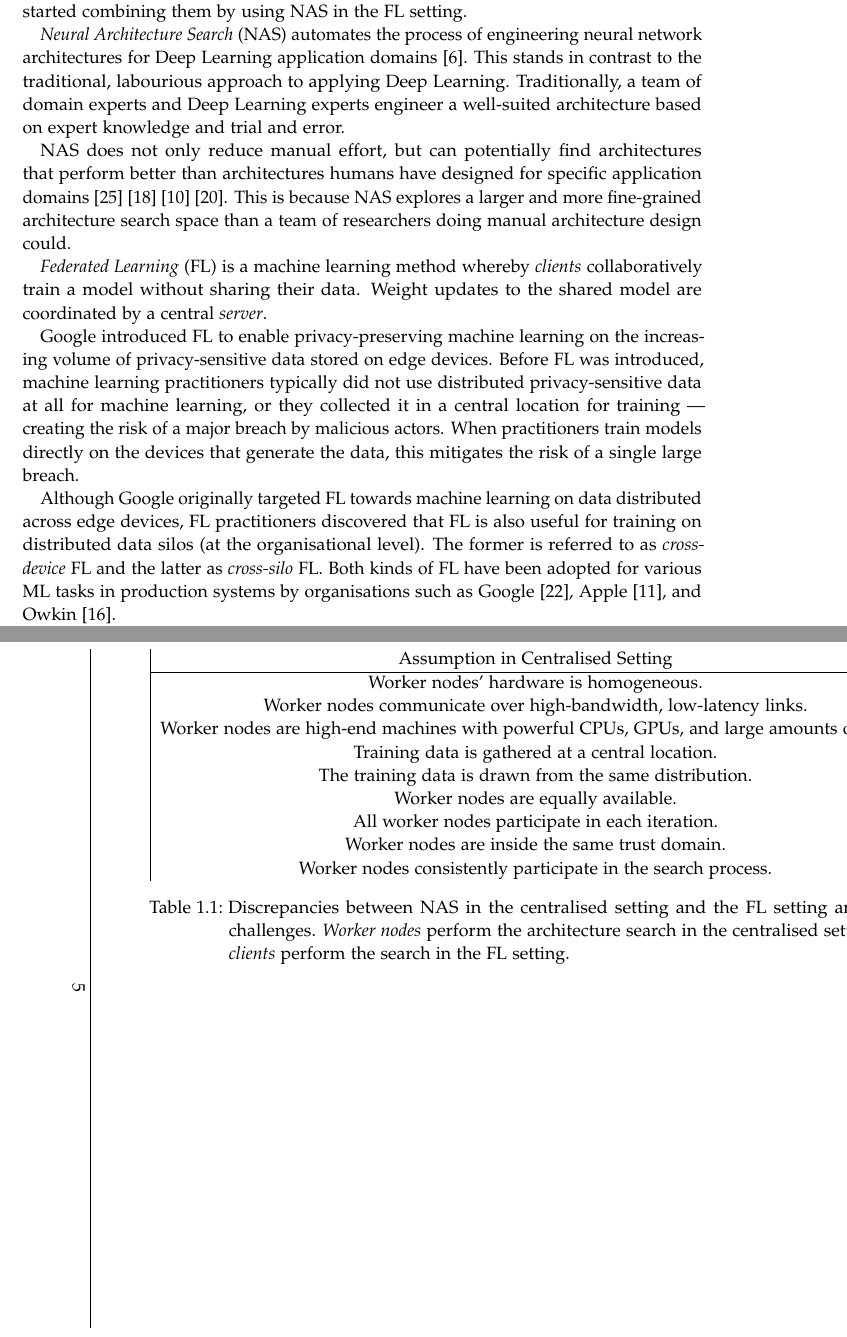
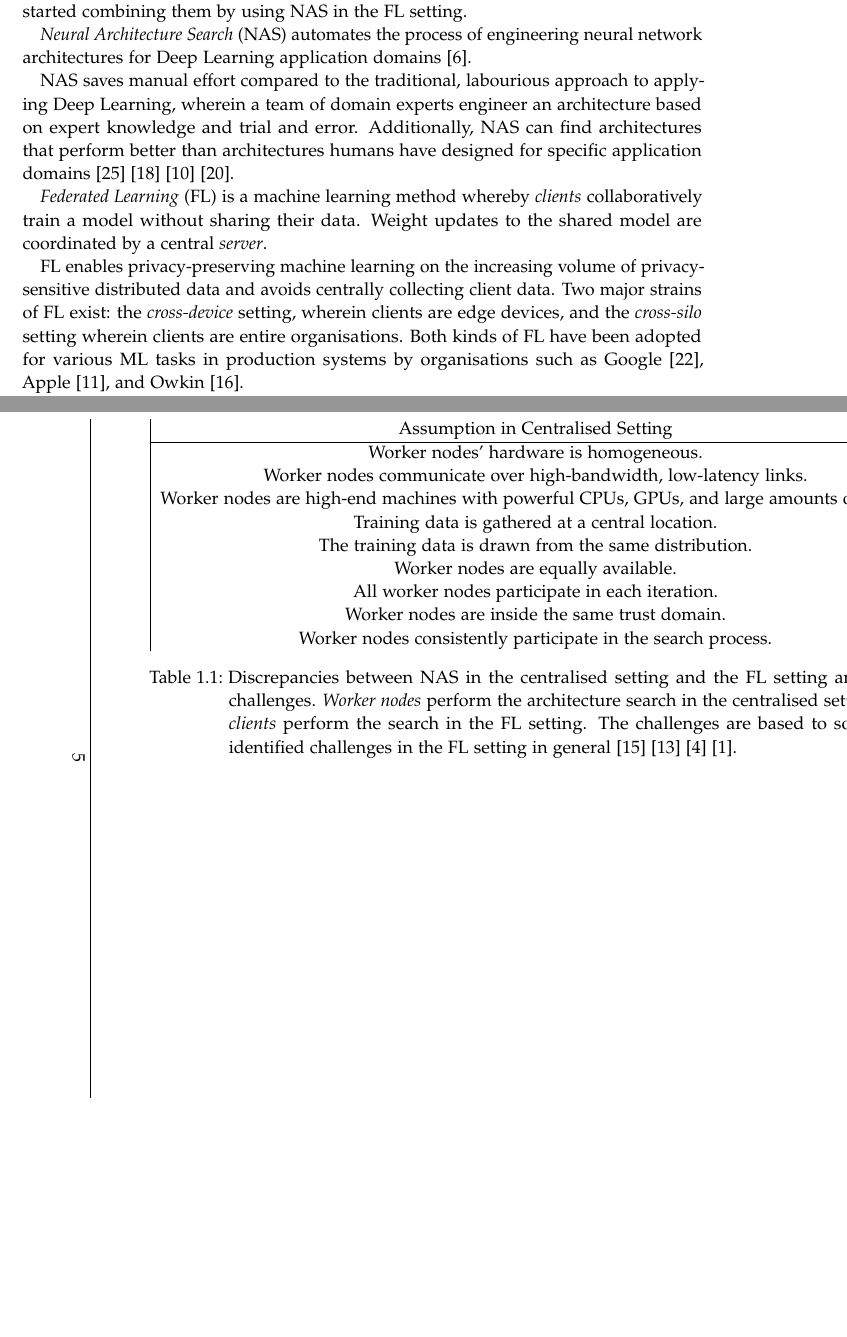
Before and after one commit to MaxCoetzee/auto-cdml-thesis-writing, a LaTeX thesis (main.tex, which reads chapters/01_introduction.tex): two parts of pages 8 and 12 of 26, joined at a grey line, cut so that both start at the same text, the shorter picture padded with empty space. Compiled offline with pdfLaTeX.

Commit message:
trimmed down

```diff
--- a/chapters/01_introduction.tex
+++ b/chapters/01_introduction.tex
@@ -10,20 +10,17 @@ Both Neural Architecture Search (NAS) and Federated Learning (FL) have made sign
 %      2. why each is important
 %      3. why applying NAS in FL is important
 
-% ### NAS explanation and why it is important
-\textit{Neural Architecture Search} (NAS) automates the process of engineering neural network architectures for Deep Learning application domains~\cite{nas_survey_2019}. This stands in contrast to the traditional, labourious approach to applying Deep Learning. Traditionally, a team of domain experts and Deep Learning experts engineer a well-suited architecture based on expert knowledge and trial and error.
+% ### NAS explanation
+\textit{Neural Architecture Search} (NAS) automates the process of engineering neural network architectures for Deep Learning application domains~\cite{nas_survey_2019}.
 
-% #### second reason for why NAS is important
-NAS does not only reduce manual effort, but can potentially find architectures that perform better than architectures humans have designed for specific application domains~\cite{nasnet_2018}~\cite{amoebanet_2019}~\cite{mobilenetv3_2019}~\cite{efficientnetv2_2021}. This is because NAS explores a larger and more fine-grained architecture search space than a team of researchers doing manual architecture design could.
+% ### why NAS is important
+NAS saves manual effort compared to the traditional, labourious approach to applying Deep Learning, wherein a team of domain experts engineer an architecture based on expert knowledge and trial and error. Additionally, NAS can find architectures that perform better than architectures humans have designed for specific application domains~\cite{nasnet_2018}~\cite{amoebanet_2019}~\cite{mobilenetv3_2019}~\cite{efficientnetv2_2021}.
 
-% ### FL explanation
+% ### FL explanation and
 \textit{Federated Learning} (FL) is a machine learning method whereby \textit{clients} collaboratively train a model without sharing their data. Weight updates to the shared model are coordinated by a central \textit{server}.
 
-% #### why FL is important
-Google introduced FL to enable privacy-preserving machine learning on the increasing volume of privacy-sensitive data stored on edge devices. Before FL was introduced, machine learning practitioners typically did not use distributed privacy-sensitive data at all for machine learning, or they collected it in a central location for training — creating the risk of a major breach by malicious actors. When practitioners train models directly on the devices that generate the data, this mitigates the risk of a single large breach.
-
-% #### increasing relevance of FL
-Although Google originally targeted FL towards machine learning on data distributed across edge devices, FL practitioners discovered that FL is also useful for training on distributed data silos (at the organisational level). The former is referred to as \textit{cross-device} FL and the latter as \textit{cross-silo} FL. Both kinds of FL have been adopted for various ML tasks in production systems by organisations such as Google~\cite{gboard_fl_2018}, Apple~\cite{apple_fl_case_study_2025}, and Owkin~\cite{owkin_fl_drug_discovery_in_prod_2022}.
+% ### why FL is important
+FL enables privacy-preserving machine learning on the increasing volume of privacy-sensitive distributed data and avoids centrally collecting client data. Two major strains of FL exist: the \textit{cross-device} setting, wherein clients are edge devices, and the \textit{cross-silo} setting wherein clients are entire organisations. Both kinds of FL have been adopted for various ML tasks in production systems by organisations such as Google~\cite{gboard_fl_2018}, Apple~\cite{apple_fl_case_study_2025}, and Owkin~\cite{owkin_fl_drug_discovery_in_prod_2022}.
 
 % ## why NAS for FL is important: generic benefits and it is a good fit
 By using NAS in the FL setting, practitioners gain the generic benefits of NAS mentioned above as well as several benefits specific to the FL setting:
@@ -145,7 +142,7 @@ In Chapter 2, we cover the background required for this thesis and related work.
         Client Reliability \\
     \end{tabular}
     \centering
-    \caption{Discrepancies between NAS in the centralised setting and the FL setting and the resulting FedNAS challenges. \textit{Worker nodes} perform the architecture search in the centralised setting, whereas a \textit{server} and \textit{clients} perform the search in the FL setting.}
+    \caption{Discrepancies between NAS in the centralised setting and the FL setting and the resulting FedNAS challenges. \textit{Worker nodes} perform the architecture search in the centralised setting, whereas a \textit{server} and \textit{clients} perform the search in the FL setting. The challenges are based to some extent on previously identified challenges in the FL setting in general~\cite{fl_seminal_2017}~\cite{fl_advances_and_open_problems_2021}~\cite{fl_in_practice_reflections_2024}~\cite{fl_taxonomy_2024}.}
 \end{table}
 \end{landscape}
 \clearpage
```
Also changed, not shown: chapters/01_introduction.tex (6 more changed lines), 2 other files.
